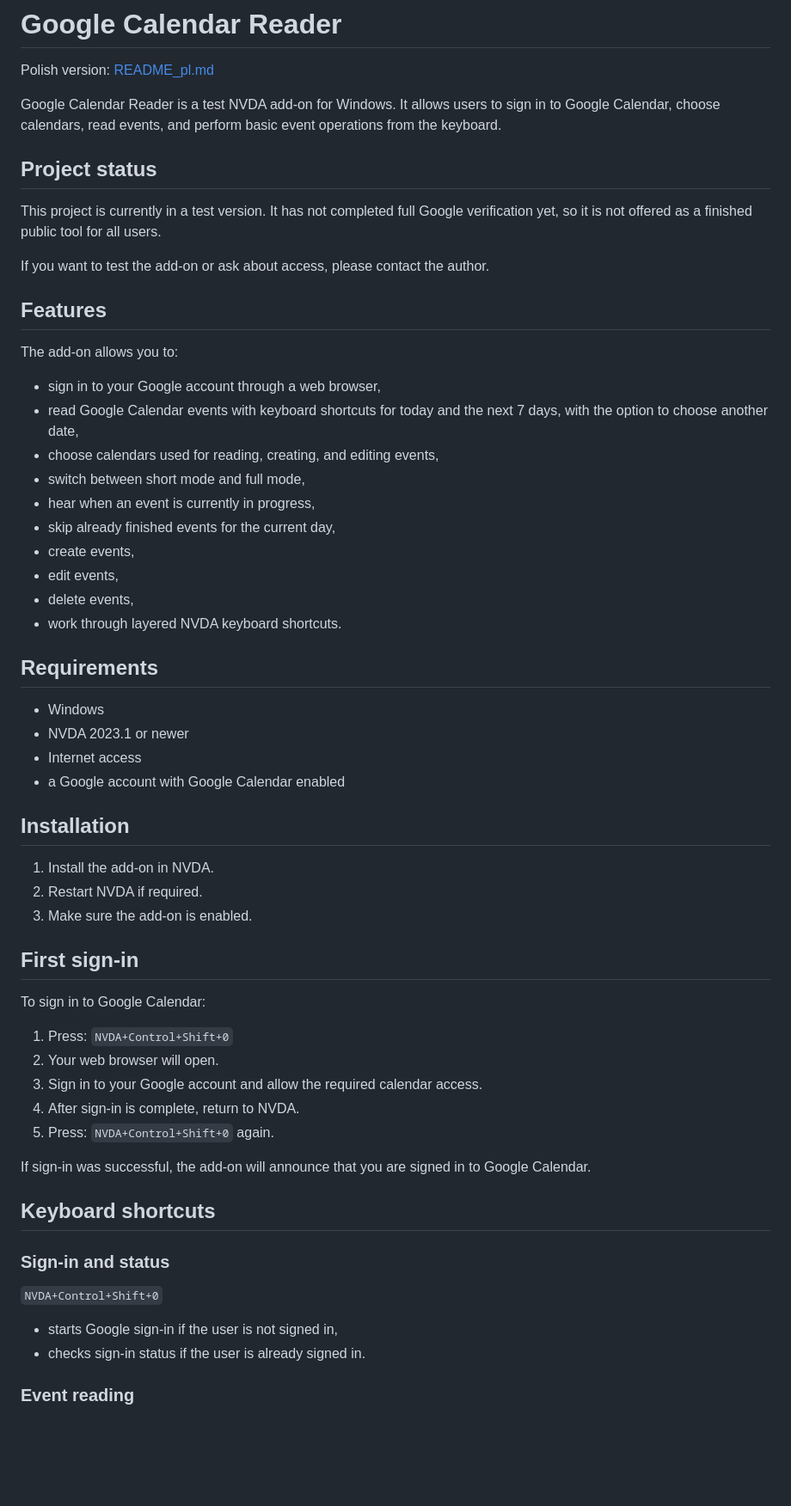
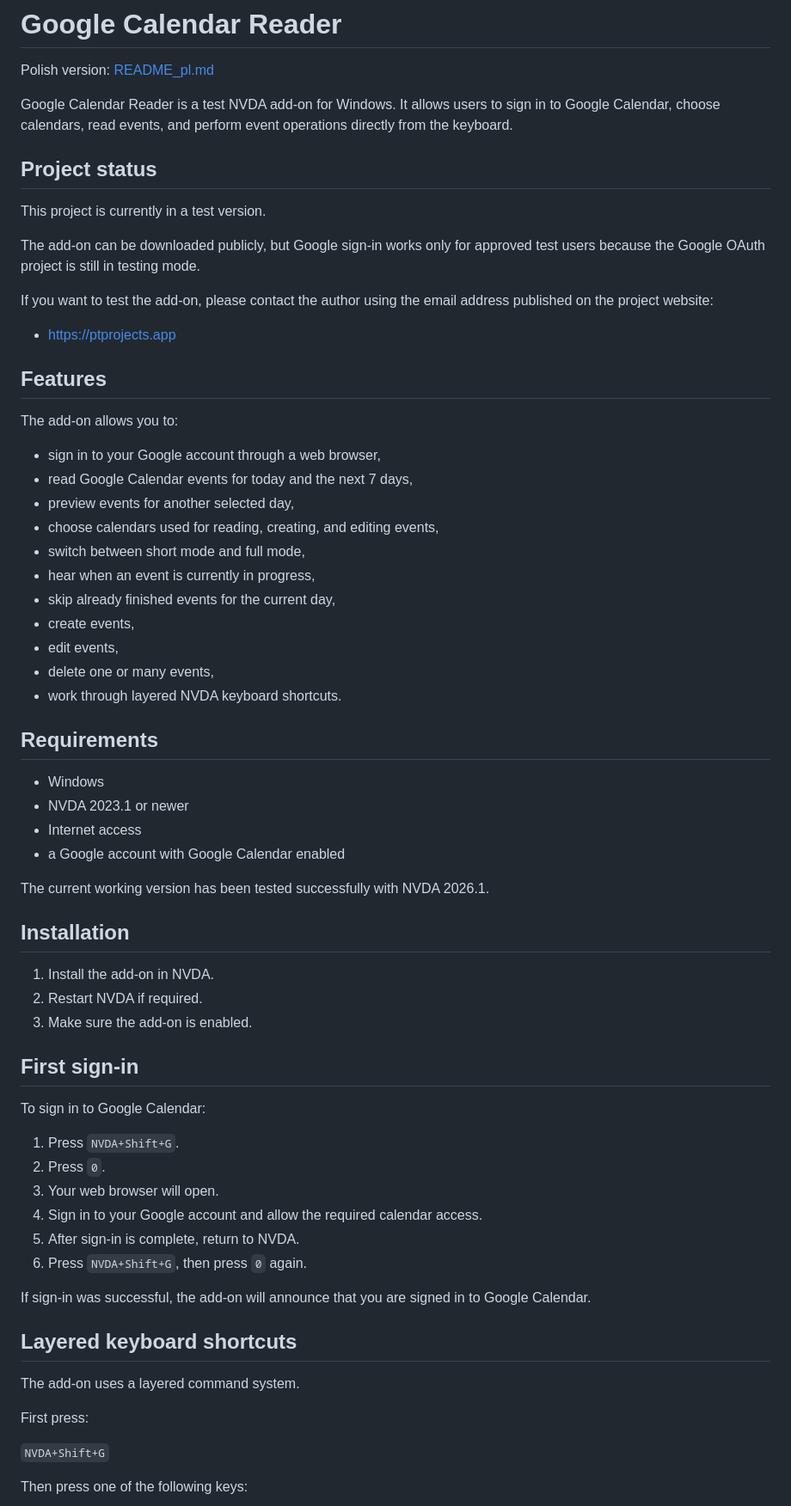
Before and after one commit to piotrktarasewicz/nvda-google-calendar-reader, a Markdown page: README.md, the part around one of its changes. Shown at 86% size. Drawn GitHub-style; blank space fills up the shorter version.

```diff
--- a/README.md
+++ b/README.md
@@ -2,27 +2,32 @@
 
 Polish version: [README_pl.md](README_pl.md)
 
-Google Calendar Reader is a test NVDA add-on for Windows. It allows users to sign in to Google Calendar, choose calendars, read events, and perform basic event operations from the keyboard.
+Google Calendar Reader is a test NVDA add-on for Windows. It allows users to sign in to Google Calendar, choose calendars, read events, and perform event operations directly from the keyboard.
 
 ## Project status
 
-This project is currently in a test version. It has not completed full Google verification yet, so it is not offered as a finished public tool for all users.
+This project is currently in a test version.
 
-If you want to test the add-on or ask about access, please contact the author.
+The add-on can be downloaded publicly, but Google sign-in works only for approved test users because the Google OAuth project is still in testing mode.
+
+If you want to test the add-on, please contact the author using the email address published on the project website:
+
+- https://ptprojects.app
 
 ## Features
 
 The add-on allows you to:
 
 - sign in to your Google account through a web browser,
-- read Google Calendar events with keyboard shortcuts for today and the next 7 days, with the option to choose another date,
+- read Google Calendar events for today and the next 7 days,
+- preview events for another selected day,
 - choose calendars used for reading, creating, and editing events,
 - switch between short mode and full mode,
 - hear when an event is currently in progress,
 - skip already finished events for the current day,
 - create events,
 - edit events,
-- delete events,
+- delete one or many events,
 - work through layered NVDA keyboard shortcuts.
 
 ## Requirements
@@ -31,6 +36,8 @@ The add-on allows you to:
 - NVDA 2023.1 or newer
 - Internet access
 - a Google account with Google Calendar enabled
+
+The current working version has been tested successfully with NVDA 2026.1.
 
 ## Installation
 
@@ -42,24 +49,22 @@ The add-on allows you to:
 
 To sign in to Google Calendar:
 
-1. Press:
-   `NVDA+Control+Shift+0`
-2. Your web browser will open.
-3. Sign in to your Google account and allow the required calendar access.
-4. After sign-in is complete, return to NVDA.
-5. Press:
-   `NVDA+Control+Shift+0` again.
+1. Press `NVDA+Shift+G`.
+2. Press `0`.
+3. Your web browser will open.
+4. Sign in to your Google account and allow the required calendar access.
+5. After sign-in is complete, return to NVDA.
+6. Press `NVDA+Shift+G`, then press `0` again.
 
 If sign-in was successful, the add-on will announce that you are signed in to Google Calendar.
 
-## Keyboard shortcuts
+## Layered keyboard shortcuts
 
-### Sign-in and status
+The add-on uses a layered command system.
 
-`NVDA+Control+Shift+0`
+First press:
 
-- starts Google sign-in if the user is not signed in,
-- checks sign-in status if the user is already signed in.
+`NVDA+Shift+G`
 
-### Event reading
+Then press one of the following keys:
 
```
Also changed, not shown: other parts of README.md (+22 -44 lines).
